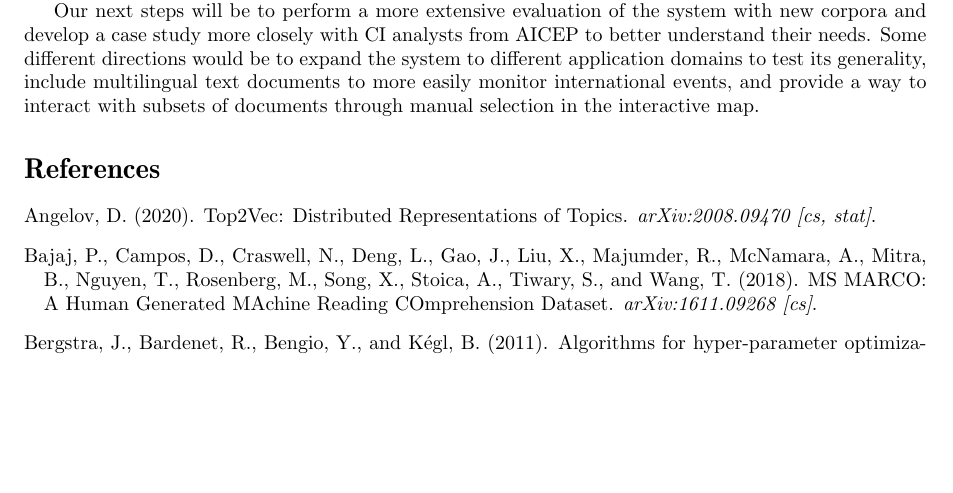
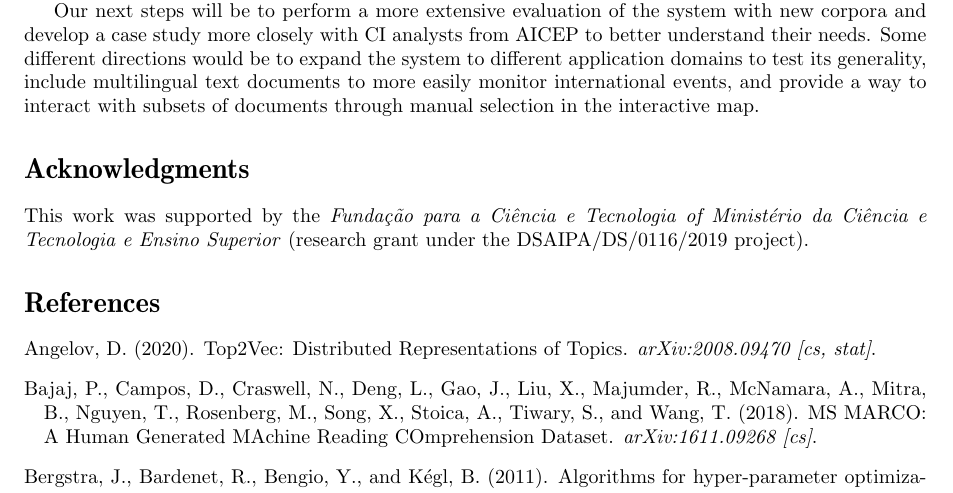
Before and after one commit to NOVA-IMS-Innovation-and-Analytics-Lab/mapintel_research, a LaTeX paper (docs/main.tex): part of page 14 of 16, cut so that both start at the same text, the shorter picture padded with empty space. Compiled offline with pdfLaTeX.

Commit message:
Add FCT acknowledgments

```diff
--- a/docs/main.tex
+++ b/docs/main.tex
@@ -340,6 +340,9 @@ We detailed the methodology proposed, having evaluated it through a well-defined
 
 Our next steps will be to perform a more extensive evaluation of the system with new corpora and develop a case study more closely with CI analysts from AICEP to better understand their needs. Some different directions would be to expand the system to different application domains to test its generality, include multilingual text documents to more easily monitor international events, and provide a way to interact with subsets of documents through manual selection in the interactive map.
 
+\section*{Acknowledgments}
+This work was supported by the \emph{Fundação para a Ciência e Tecnologia of Ministério da Ciência e Tecnologia e Ensino Superior} (research grant under the DSAIPA/DS/0116/2019 project).
+
 \bibliographystyle{apalike}
 \bibliography{bibliography}
 
```
Also changed, not shown: docs/main.pdf.
